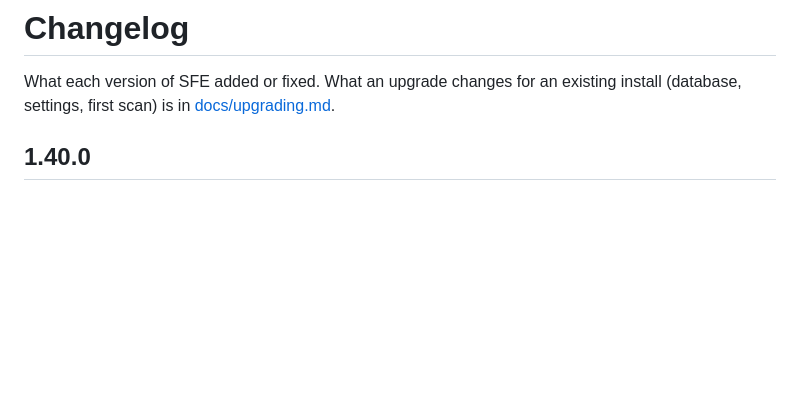
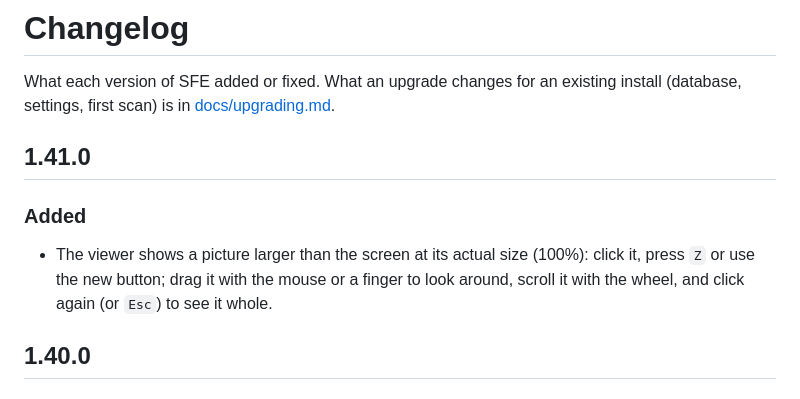
Before and after one commit to otools-net/SimpleFileExplorer, a Markdown page: CHANGELOG.md, the part around the change. GitHub-like rendering; blank space fills up the shorter version.

```diff
--- a/CHANGELOG.md
+++ b/CHANGELOG.md
@@ -2,6 +2,14 @@
 
 What each version of SFE added or fixed. What an upgrade changes for an existing install (database, settings, first
 scan) is in [docs/upgrading.md](docs/upgrading.md).
+
+## 1.41.0
+
+### Added
+
+- The viewer shows a picture larger than the screen at its actual size (100%): click it, press `Z` or use the new
+  button; drag it with the mouse or a finger to look around, scroll it with the wheel, and click again (or `Esc`) to
+  see it whole.
 
 ## 1.40.0
 
```
Also changed, not shown: AGENTS.md (+3 -0 lines), docs/user-guide/viewer.md (+13 -0 lines), docs/images/update-page.png, docs/images/viewer-actual-size.png (added), docs/images/viewer.png, 6 other files.
